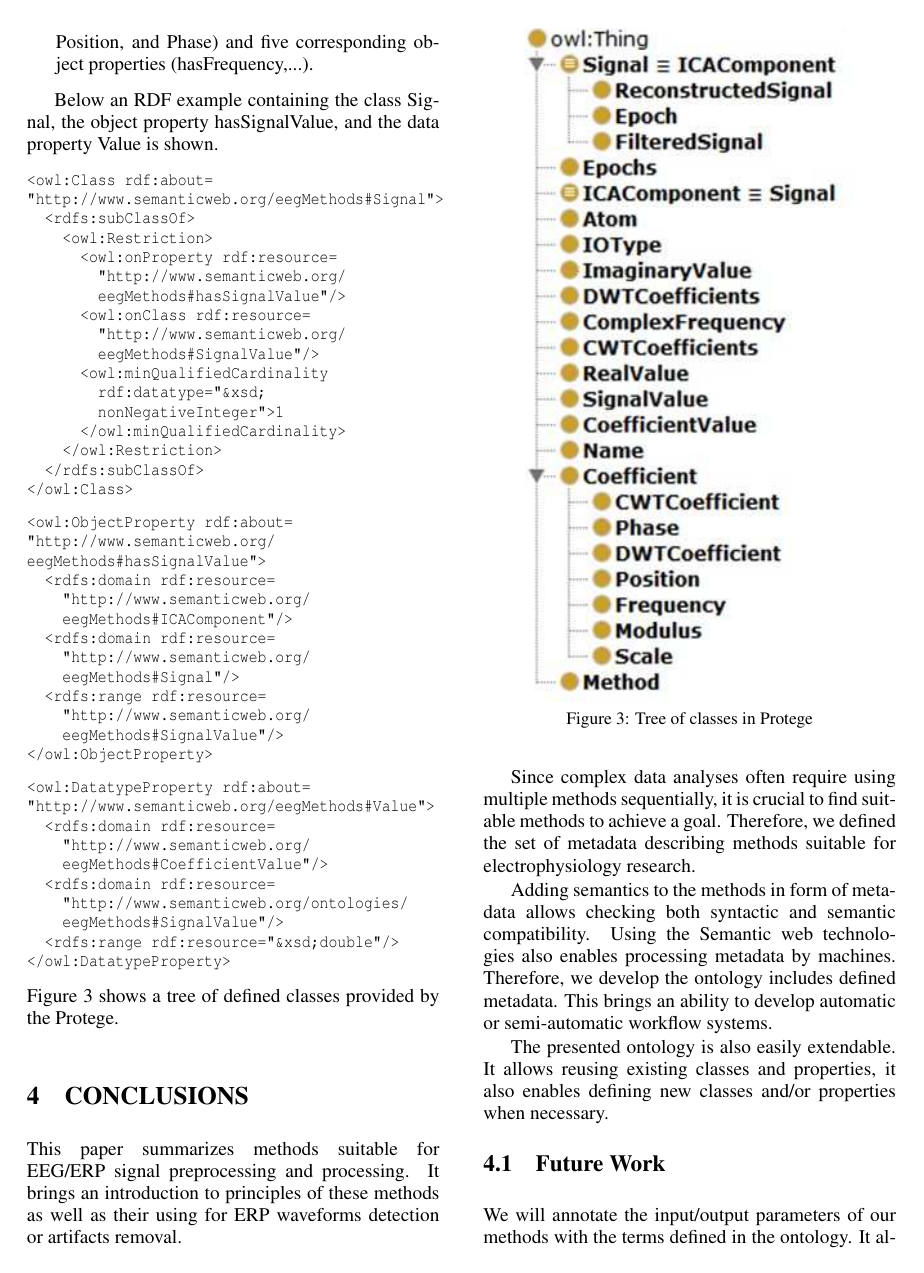
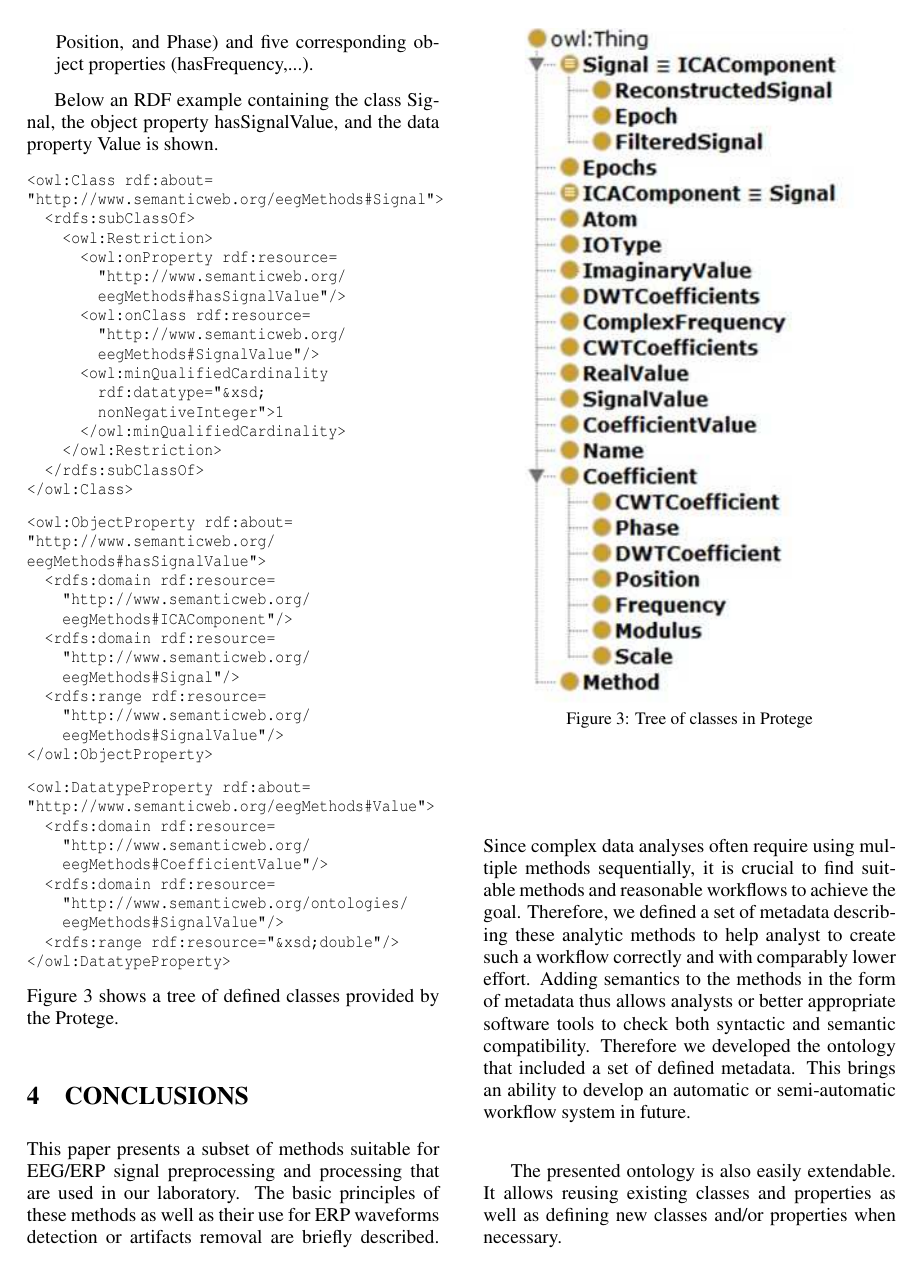
Before and after one commit to stebjan/Conferences, a LaTeX document (healthinf2016/HEALTHINF2016.tex): page 5 of 6. Compiled offline with pdfLaTeX.

Commit message:
Conclusions

```diff
--- a/healthinf2016/HEALTHINF2016.tex
+++ b/healthinf2016/HEALTHINF2016.tex
@@ -254,28 +254,17 @@ eegMethods#hasSignalValue">
 \section{\uppercase{Conclusions}}
 \label{sec:conclusion}
 
-\noindent This paper summarizes methods suitable for EEG/ERP signal
-preprocessing and processing. It brings an introduction
-to principles of these methods as well as their using
-for ERP waveforms detection or artifacts removal.
+\noindent This paper presents a subset of methods suitable for EEG/ERP signal preprocessing and processing that are used in our laboratory. The basic principles of these methods as well as their use for ERP waveforms detection or artifacts removal are briefly described. Since complex data analyses often require using multiple methods sequentially, it is crucial to find suitable methods and reasonable workflows to achieve the goal. Therefore, we defined a set of metadata describing these analytic methods to help analyst to create such a workflow correctly and with comparably lower effort. Adding semantics to the methods in the form of metadata thus allows analysts or better appropriate software tools to check both syntactic and semantic compatibility. Therefore we developed the ontology that included a set of defined metadata. This brings an ability to develop an automatic or semi-automatic workflow system in future.
 
-Since complex data analyses often require using multiple methods sequentially, it is crucial to find suitable methods to achieve a goal. Therefore, we defined the set of metadata describing methods suitable for electrophysiology research.
-
-Adding semantics to the methods in form of metadata allows checking both syntactic and semantic compatibility. Using the Semantic web technologies also enables processing metadata by machines. Therefore, we develop the ontology includes defined metadata. This brings an ability to develop automatic or semi-automatic workflow systems.
-
-The presented ontology is also easily extendable. It allows reusing existing classes and properties, it also enables defining new classes and/or properties when necessary.
+The presented ontology is also easily extendable. It allows reusing existing classes and properties as well as defining new classes and/or properties when necessary.
 
 \subsection{Future Work}
-\noindent We will annotate the input/output parameters of our methods with the terms defined in the ontology. It allows us to ensure the compatibility of methods while constructing workflows.
-
-We also plan to develop a workflow suggestion system based on the presented ontology that will help users to find suitable methods while constructing workflows.
+\noindent We will annotate the input/output parameters of the methods used in our laboratory with the terms defined in the ontology. It allows us to ensure the compatibility of methods while constructing workflows. We also plan to develop a workflow suggestion system based on the presented ontology that will help users to find suitable methods while constructing workflows.
 
 
 \section*{\uppercase{Acknowledgements}}
 
-\noindent The work was supported by the UWB grant SGS-
-2013-039 Methods and Applications of Bio- and
-Medical Informatics.
+\noindent The work was supported by the UWB grant SGS-2013-039 Methods and Applications of Bio- and Medical Informatics.
 
 
 \vfill
```
